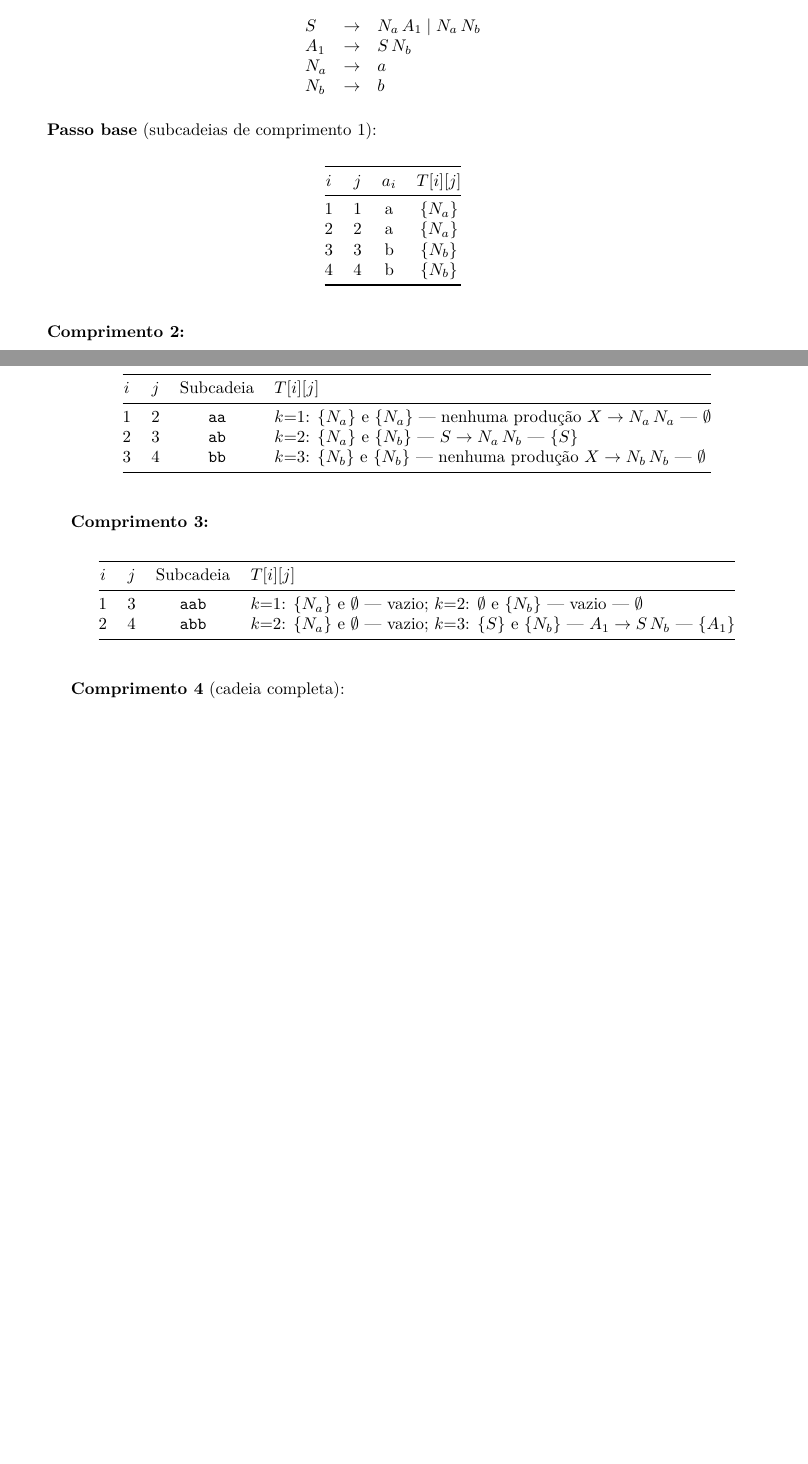
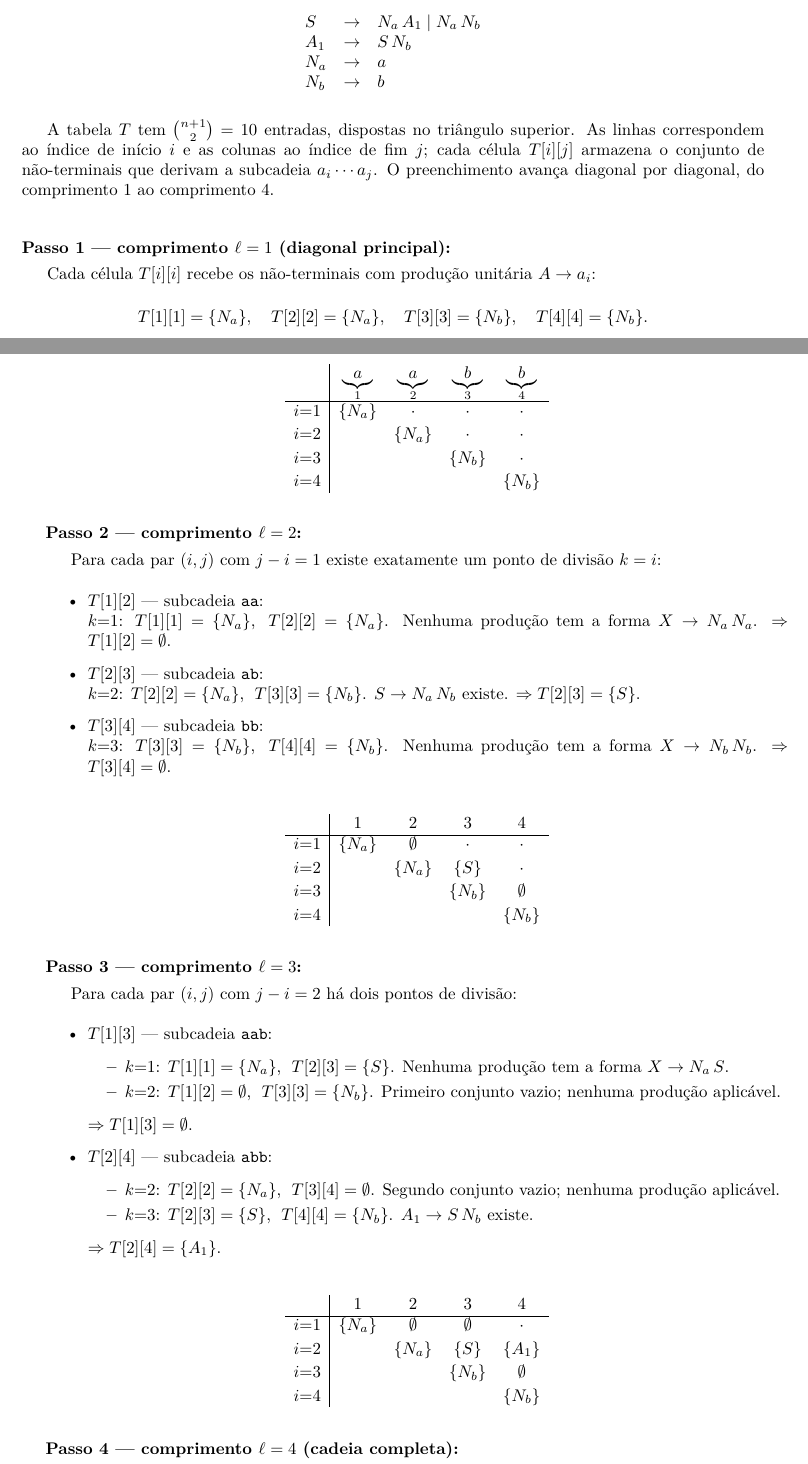
Before and after one commit to rodrigogribeiro/bcc328-2026-2, a LaTeX book (lecture-notes/main.tex, which reads lecture-notes/chapters/chapter09.tex): two parts of pages 84 and 85 of 273 before the commit and two parts of pages 84 and 85 of 274 after it, joined at a grey line, cut so that both start at the same text, the shorter picture padded with empty space. Compiled offline with pdfLaTeX.

Commit message:
minor fixes

```diff
--- a/lecture-notes/chapters/chapter09.tex
+++ b/lecture-notes/chapters/chapter09.tex
@@ -148,50 +147,41 @@ Usamos a gramática em FNC do exemplo anterior (sem $S_0$) e analisamos $w = \te
   \end{array}
 \]
 
-\textbf{Passo base} (subcadeias de comprimento 1):
+A tabela $T$ tem $\binom{n+1}{2} = 10$ entradas, dispostas no triângulo superior.
+As linhas correspondem ao índice de início $i$ e as colunas ao índice de fim $j$; cada célula $T[i][j]$ armazena o conjunto de não-terminais que derivam a subcadeia $a_i \cdots a_j$.
+O preenchimento avança diagonal por diagonal, do comprimento 1 ao comprimento 4.
 
-\begin{table}[H]
-\centering
-\begin{tabular}{@{}cccc@{}}
-  \toprule
-  $i$ & $j$ & $a_i$ & $T[i][j]$ \\
-  \midrule
-  1 & 1 & a & $\{N_a\}$ \\
-  2 & 2 & a & $\{N_a\}$ \\
-  3 & 3 & b & $\{N_b\}$ \\
-  4 & 4 & b & $\{N_b\}$ \\
-  \bottomrule
-\end{tabular}
-\end{table}
+\bigskip
+\noindent\textbf{Passo 1 — comprimento $\ell = 1$ (diagonal principal):}
 
-\textbf{Comprimento 2:}
+Cada célula $T[i][i]$ recebe os não-terminais com produção unitária $A \to a_i$:
+\[
+T[1][1] = \{N_a\},\quad T[2][2] = \{N_a\},\quad T[3][3] = \{N_b\},\quad T[4][4] = \{N_b\}.
+\]
 
-\begin{table}[H]
-\centering
-\begin{tabular}{@{}cccl@{}}
-  \toprule
-  $i$ & $j$ & Subcadeia & $T[i][j]$ \\
-  \midrule
-  1 & 2 & \texttt{aa} & $k{=}1$: $\{N_a\}$ e $\{N_a\}$ — nenhuma produção $X \to N_a\,N_a$ — $\emptyset$ \\
-  2 & 3 & \texttt{ab} & $k{=}2$: $\{N_a\}$ e $\{N_b\}$ — $S \to N_a\,N_b$ — $\{S\}$ \\
-  3 & 4 & \texttt{bb} & $k{=}3$: $\{N_b\}$ e $\{N_b\}$ — nenhuma produção $X \to N_b\,N_b$ — $\emptyset$ \\
-  \bottomrule
-\end{tabular}
-\end{table}
+\[
+\begin{array}{c|cccc}
+         & \underbrace{a}_{1} & \underbrace{a}_{2} & \underbrace{b}_{3} & \underbrace{b}_{4} \\[4pt]
+\hline
+i{=}1 & \{N_a\}  & \cdot     & \cdot     & \cdot \\[2pt]
+i{=}2 &          & \{N_a\}   & \cdot     & \cdot \\[2pt]
+i{=}3 &          &           & \{N_b\}   & \cdot \\[2pt]
+i{=}4 &          &           &           & \{N_b\}
+\end{array}
+\]
 
-\textbf{Comprimento 3:}
+\bigskip
+\noindent\textbf{Passo 2 — comprimento $\ell = 2$:}
 
-\begin{table}[H]
-\centering
-\begin{tabular}{@{}cccl@{}}
-  \toprule
-  $i$ & $j$ & Subcadeia & $T[i][j]$ \\
-  \midrule
-  1 & 3 & \texttt{aab} & $k{=}1$: $\{N_a\}$ e $\emptyset$ — vazio; $k{=}2$: $\emptyset$ e $\{N_b\}$ — vazio — $\emptyset$ \\
-  2 & 4 & \texttt{abb} & $k{=}2$: $\{N_a\}$ e $\emptyset$ — vazio; $k{=}3$: $\{S\}$ e $\{N_b\}$ — $A_1 \to S\,N_b$ — $\{A_1\}$ \\
-  \bottomrule
-\end{tabular}
-\end{table}
+Para cada par $(i,j)$ com $j - i = 1$ existe exatamente um ponto de divisão $k = i$:
 
-\textbf{Comprimento 4} (cadeia completa):
+\begin{itemize}
+  \item $T[1][2]$ — subcadeia \texttt{aa}:\\
+        $k{=}1$: $T[1][1] = \{N_a\}$,\; $T[2][2] = \{N_a\}$.
+        Nenhuma produção tem a forma $X \to N_a\,N_a$.
+        $\Rightarrow T[1][2] = \emptyset$.
 
+  \item $T[2][3]$ — subcadeia \texttt{ab}:\\
+        $k{=}2$: $T[2][2] = \{N_a\}$,\; $T[3][3] = \{N_b\}$.
+        $S \to N_a\,N_b$ existe.
+        $\Rightarrow T[2][3] = \{S\}$.
@@ -208,2 +188,56 @@ Usamos a gramática em FNC do exemplo anterior (sem $S_0$) e analisamos $w = \te
 
-Como $S \in T[1][4]$, a cadeia \texttt{aabb} é aceita. A figura abaixo mostra a árvore de derivação correspondente:
+  \item $T[3][4]$ — subcadeia \texttt{bb}:\\
+        $k{=}3$: $T[3][3] = \{N_b\}$,\; $T[4][4] = \{N_b\}$.
+        Nenhuma produção tem a forma $X \to N_b\,N_b$.
+        $\Rightarrow T[3][4] = \emptyset$.
+\end{itemize}
+
+\[
+\begin{array}{c|cccc}
+         & 1        & 2        & 3        & 4 \\
+\hline
+i{=}1 & \{N_a\}  & \emptyset & \cdot    & \cdot \\[2pt]
+i{=}2 &          & \{N_a\}   & \{S\}    & \cdot \\[2pt]
+i{=}3 &          &           & \{N_b\}  & \emptyset \\[2pt]
+i{=}4 &          &           &          & \{N_b\}
+\end{array}
+\]
+
+\bigskip
+\noindent\textbf{Passo 3 — comprimento $\ell = 3$:}
+
+Para cada par $(i,j)$ com $j - i = 2$ há dois pontos de divisão:
+
+\begin{itemize}
+  \item $T[1][3]$ — subcadeia \texttt{aab}:
+    \begin{itemize}
+      \item $k{=}1$: $T[1][1] = \{N_a\}$,\; $T[2][3] = \{S\}$.
+            Nenhuma produção tem a forma $X \to N_a\,S$.
+      \item $k{=}2$: $T[1][2] = \emptyset$,\; $T[3][3] = \{N_b\}$.
+            Primeiro conjunto vazio; nenhuma produção aplicável.
+    \end{itemize}
+    $\Rightarrow T[1][3] = \emptyset$.
+
+  \item $T[2][4]$ — subcadeia \texttt{abb}:
+    \begin{itemize}
+      \item $k{=}2$: $T[2][2] = \{N_a\}$,\; $T[3][4] = \emptyset$.
+            Segundo conjunto vazio; nenhuma produção aplicável.
+      \item $k{=}3$: $T[2][3] = \{S\}$,\; $T[4][4] = \{N_b\}$.
+            $A_1 \to S\,N_b$ existe.
+    \end{itemize}
+    $\Rightarrow T[2][4] = \{A_1\}$.
+\end{itemize}
+
+\[
+\begin{array}{c|cccc}
+         & 1        & 2        & 3        & 4 \\
+\hline
+i{=}1 & \{N_a\}  & \emptyset & \emptyset & \cdot \\[2pt]
+i{=}2 &          & \{N_a\}   & \{S\}     & \{A_1\} \\[2pt]
+i{=}3 &          &           & \{N_b\}   & \emptyset \\[2pt]
+i{=}4 &          &           &           & \{N_b\}
+\end{array}
+\]
+
+\bigskip
+\noindent\textbf{Passo 4 — comprimento $\ell = 4$ (cadeia completa):}
```
Also changed, not shown: lecture-notes/chapters/chapter07.tex (+54 -54 lines), README.md, lecture-notes/chapters/chapter09.tex (56 more changed lines), 1 other file.
